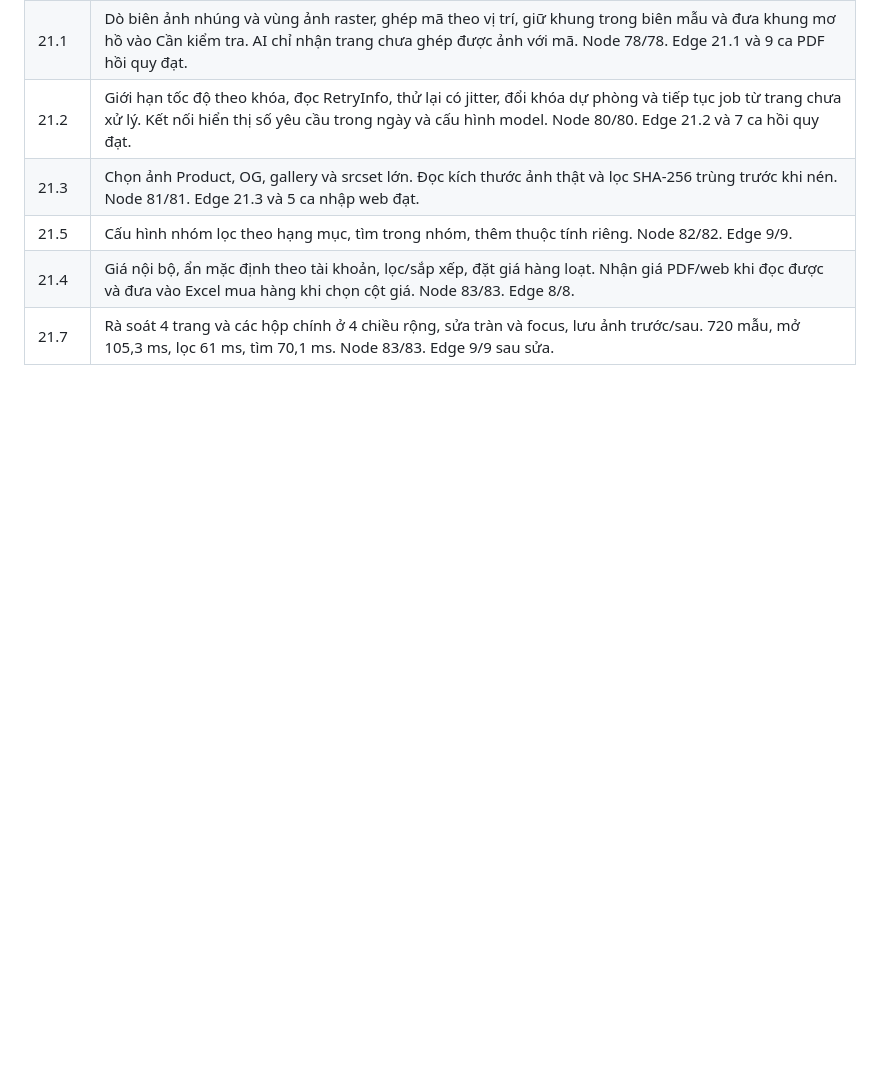
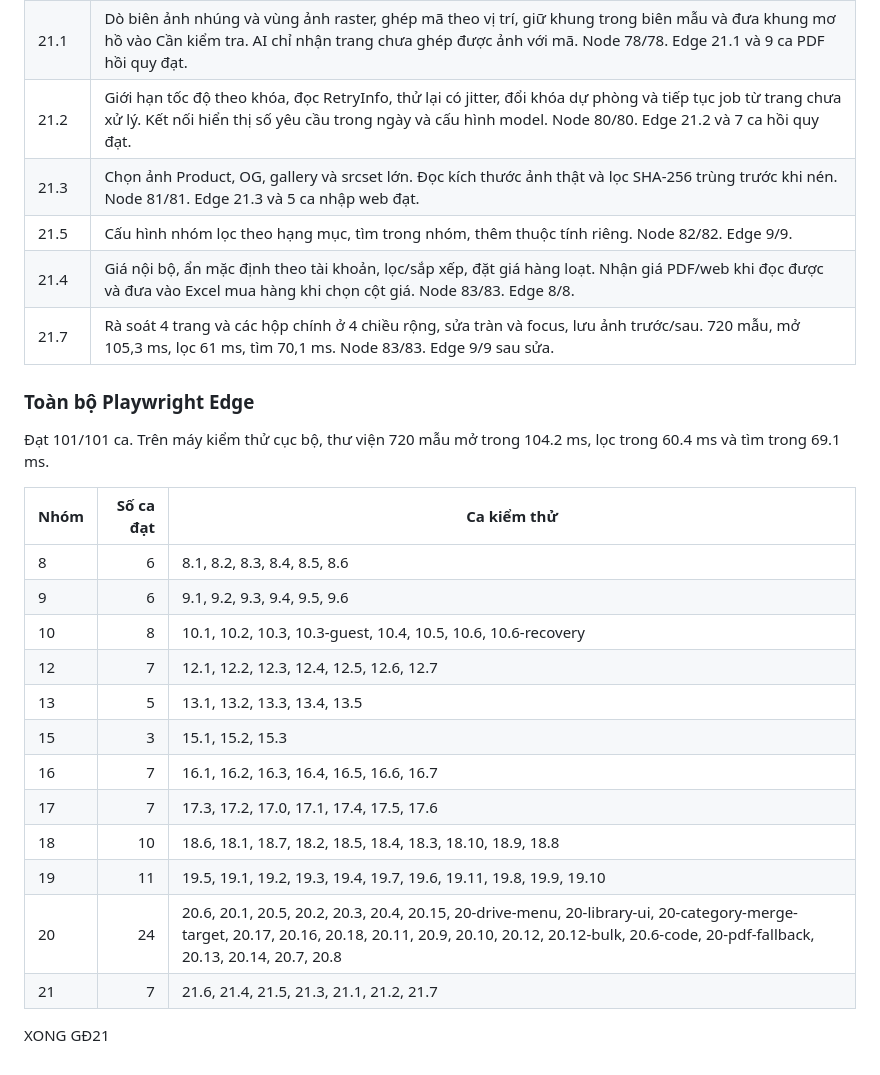
Before and after one commit to ktduc/gdhome-calendar, a Markdown page: TIEN-TRINH-CHOT-MA.md, the part around the change. Rendered like a GitHub page; blank space fills up the shorter version.

Commit message:
Ghi kết quả kiểm thử toàn bộ GĐ21

```diff
--- a/TIEN-TRINH-CHOT-MA.md
+++ b/TIEN-TRINH-CHOT-MA.md
@@ -721,3 +721,24 @@ XONG GĐ20
 | 21.5 | Cấu hình nhóm lọc theo hạng mục, tìm trong nhóm, thêm thuộc tính riêng. Node 82/82. Edge 9/9. |
 | 21.4 | Giá nội bộ, ẩn mặc định theo tài khoản, lọc/sắp xếp, đặt giá hàng loạt. Nhận giá PDF/web khi đọc được và đưa vào Excel mua hàng khi chọn cột giá. Node 83/83. Edge 8/8. |
 | 21.7 | Rà soát 4 trang và các hộp chính ở 4 chiều rộng, sửa tràn và focus, lưu ảnh trước/sau. 720 mẫu, mở 105,3 ms, lọc 61 ms, tìm 70,1 ms. Node 83/83. Edge 9/9 sau sửa. |
+
+### Toàn bộ Playwright Edge
+
+Đạt 101/101 ca. Trên máy kiểm thử cục bộ, thư viện 720 mẫu mở trong 104.2 ms, lọc trong 60.4 ms và tìm trong 69.1 ms.
+
+| Nhóm | Số ca đạt | Ca kiểm thử |
+| --- | ---: | --- |
+| 8 | 6 | 8.1, 8.2, 8.3, 8.4, 8.5, 8.6 |
+| 9 | 6 | 9.1, 9.2, 9.3, 9.4, 9.5, 9.6 |
+| 10 | 8 | 10.1, 10.2, 10.3, 10.3-guest, 10.4, 10.5, 10.6, 10.6-recovery |
+| 12 | 7 | 12.1, 12.2, 12.3, 12.4, 12.5, 12.6, 12.7 |
+| 13 | 5 | 13.1, 13.2, 13.3, 13.4, 13.5 |
+| 15 | 3 | 15.1, 15.2, 15.3 |
+| 16 | 7 | 16.1, 16.2, 16.3, 16.4, 16.5, 16.6, 16.7 |
+| 17 | 7 | 17.3, 17.2, 17.0, 17.1, 17.4, 17.5, 17.6 |
+| 18 | 10 | 18.6, 18.1, 18.7, 18.2, 18.5, 18.4, 18.3, 18.10, 18.9, 18.8 |
+| 19 | 11 | 19.5, 19.1, 19.2, 19.3, 19.4, 19.7, 19.6, 19.11, 19.8, 19.9, 19.10 |
+| 20 | 24 | 20.6, 20.1, 20.5, 20.2, 20.3, 20.4, 20.15, 20-drive-menu, 20-library-ui, 20-category-merge-target, 20.17, 20.16, 20.18, 20.11, 20.9, 20.10, 20.12, 20.12-bulk, 20.6-code, 20-pdf-fallback, 20.13, 20.14, 20.7, 20.8 |
+| 21 | 7 | 21.6, 21.4, 21.5, 21.3, 21.1, 21.2, 21.7 |
+
+XONG GĐ21
```
